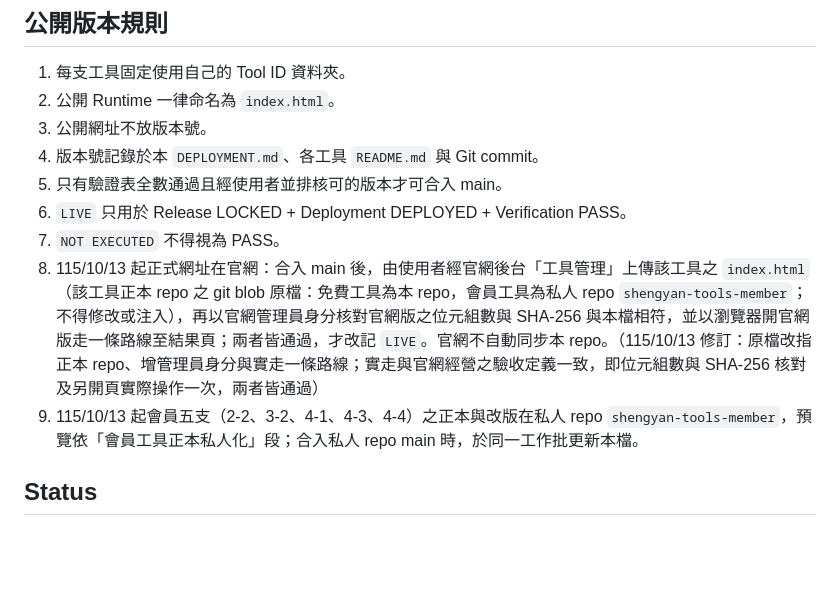
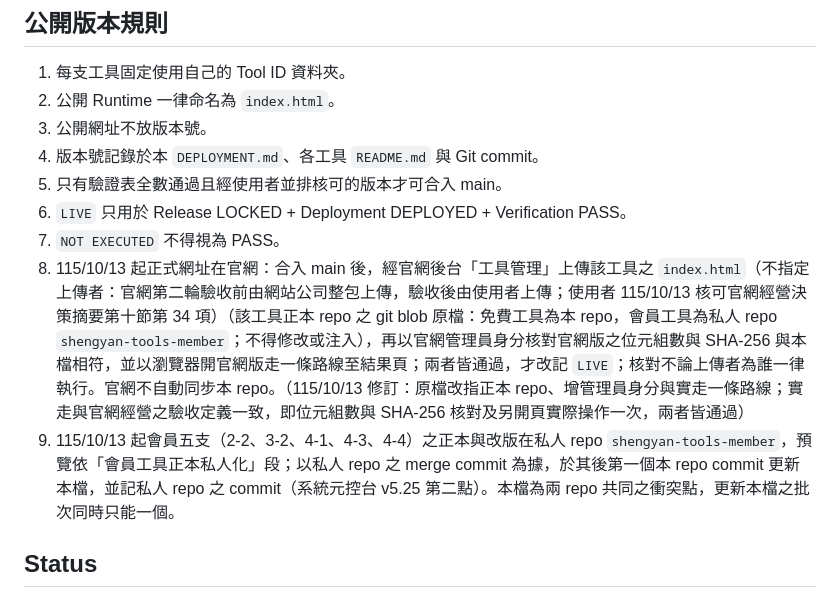
Before and after one commit to sytax-academy/shengyan-tools, a Markdown page: DEPLOYMENT.md, the part around the change. Drawn GitHub-style; blank space fills up the shorter version.

Commit message:
DEPLOYMENT：第 8 條不指定上傳者、核對一律執行（決策摘要第 34 項，使用者 115/10/13 核可）；第 9 條會員工具於私人 repo merge 後之第一個本 repo commit 更新本檔並記私人 sha，本檔更新批次單一（元控台 v5.25、v5.26）
Co-Authored-By: Claude Opus 5.5 <noreply@anthropic.com>
Claude-Session: https://claude.ai/code/session_01Q7r4p7XThfWCnwi1Nr4YT3

```diff
--- a/DEPLOYMENT.md
+++ b/DEPLOYMENT.md
@@ -124,8 +124,8 @@ resolution 列為 115/10/06 新上線之公司決議程序與時程整理工具
 5. 只有驗證表全數通過且經使用者並排核可的版本才可合入 main。
 6. `LIVE` 只用於 Release LOCKED + Deployment DEPLOYED + Verification PASS。
 7. `NOT EXECUTED` 不得視為 PASS。
-8. 115/10/13 起正式網址在官網：合入 main 後，由使用者經官網後台「工具管理」上傳該工具之 `index.html`（該工具正本 repo 之 git blob 原檔：免費工具為本 repo，會員工具為私人 repo `shengyan-tools-member`；不得修改或注入），再以官網管理員身分核對官網版之位元組數與 SHA-256 與本檔相符，並以瀏覽器開官網版走一條路線至結果頁；兩者皆通過，才改記 `LIVE`。官網不自動同步本 repo。（115/10/13 修訂：原檔改指正本 repo、增管理員身分與實走一條路線；實走與官網經營之驗收定義一致，即位元組數與 SHA-256 核對及另開頁實際操作一次，兩者皆通過）
-9. 115/10/13 起會員五支（2-2、3-2、4-1、4-3、4-4）之正本與改版在私人 repo `shengyan-tools-member`，預覽依「會員工具正本私人化」段；合入私人 repo main 時，於同一工作批更新本檔。
+8. 115/10/13 起正式網址在官網：合入 main 後，經官網後台「工具管理」上傳該工具之 `index.html`（不指定上傳者：官網第二輪驗收前由網站公司整包上傳，驗收後由使用者上傳；使用者 115/10/13 核可官網經營決策摘要第十節第 34 項）（該工具正本 repo 之 git blob 原檔：免費工具為本 repo，會員工具為私人 repo `shengyan-tools-member`；不得修改或注入），再以官網管理員身分核對官網版之位元組數與 SHA-256 與本檔相符，並以瀏覽器開官網版走一條路線至結果頁；兩者皆通過，才改記 `LIVE`；核對不論上傳者為誰一律執行。官網不自動同步本 repo。（115/10/13 修訂：原檔改指正本 repo、增管理員身分與實走一條路線；實走與官網經營之驗收定義一致，即位元組數與 SHA-256 核對及另開頁實際操作一次，兩者皆通過）
+9. 115/10/13 起會員五支（2-2、3-2、4-1、4-3、4-4）之正本與改版在私人 repo `shengyan-tools-member`，預覽依「會員工具正本私人化」段；以私人 repo 之 merge commit 為據，於其後第一個本 repo commit 更新本檔，並記私人 repo 之 commit（系統元控台 v5.25 第二點）。本檔為兩 repo 共同之衝突點，更新本檔之批次同時只能一個。
 
 ## Status
 
```
